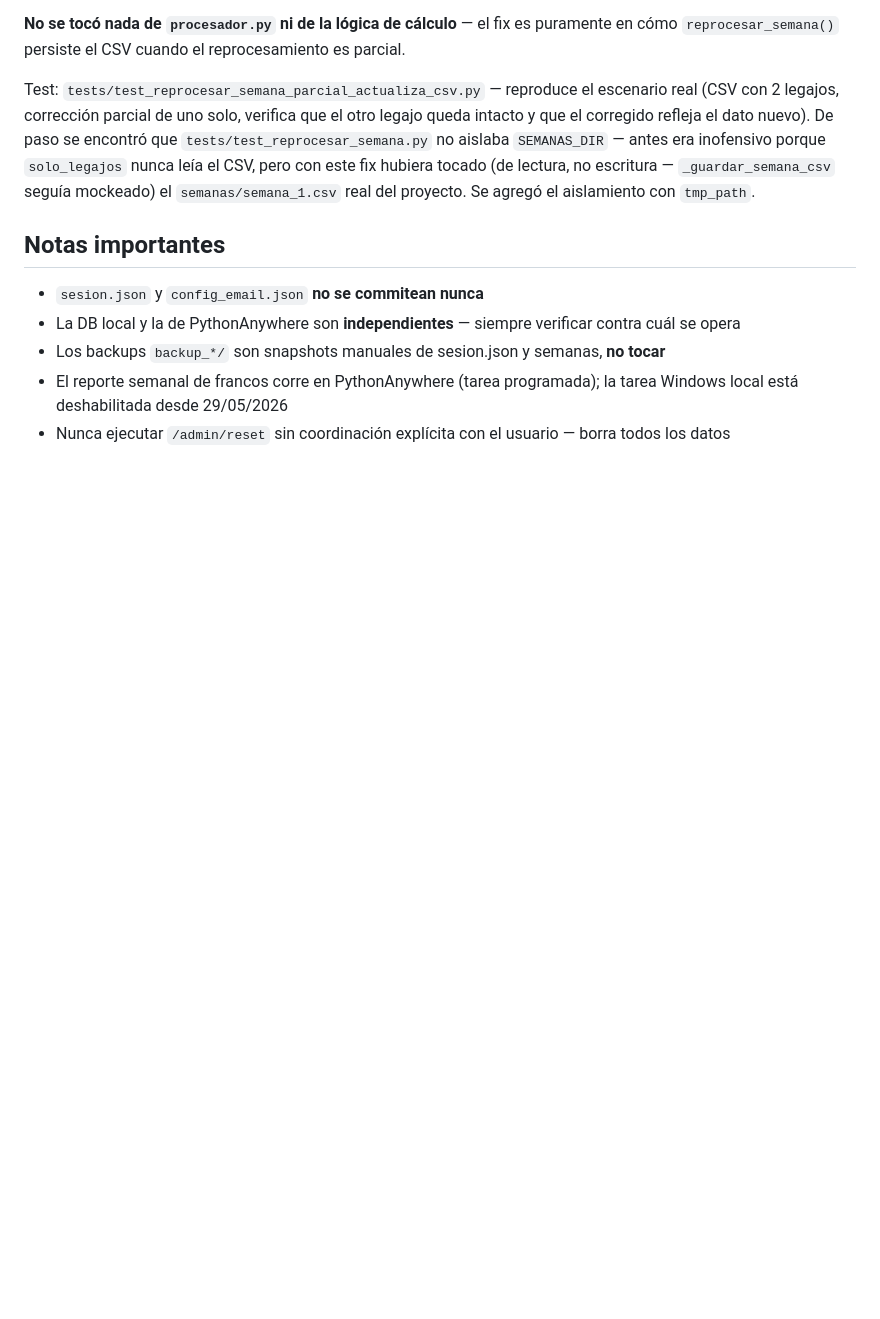
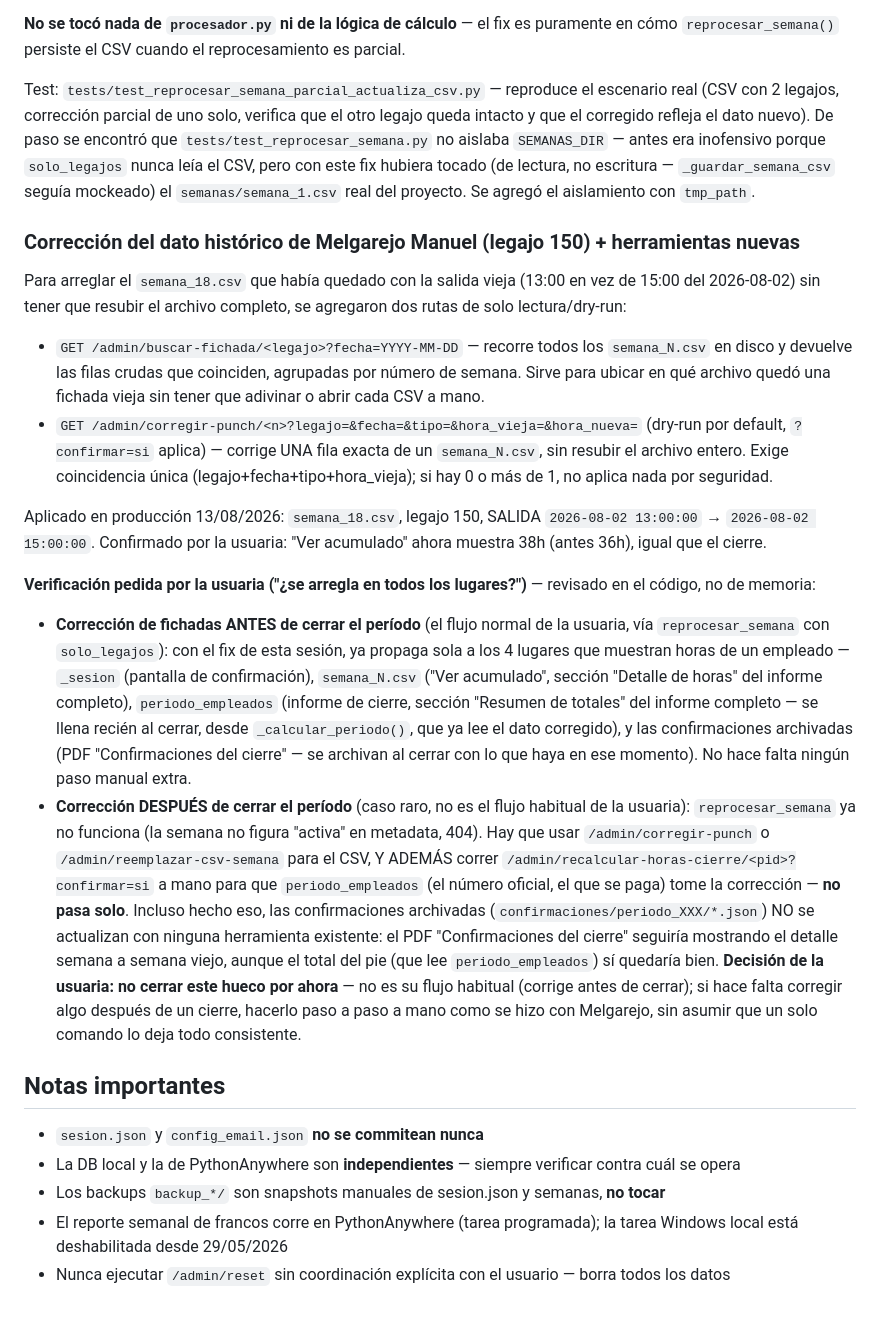
Before and after one commit to CMLAPAZ/HorasExtrasRelojCoop, a Markdown page: CLAUDE.md, the part around the change. Drawn GitHub-style; blank space fills up the shorter version.

Commit message:
docs: documentar verificacion de propagacion de correcciones de fichadas

```diff
--- a/CLAUDE.md
+++ b/CLAUDE.md
@@ -1423,6 +1423,55 @@ leía el CSV, pero con este fix hubiera tocado (de lectura, no escritura —
 `_guardar_semana_csv` seguía mockeado) el `semanas/semana_1.csv` real del
 proyecto. Se agregó el aislamiento con `tmp_path`.
 
+### Corrección del dato histórico de Melgarejo Manuel (legajo 150) + herramientas nuevas
+
+Para arreglar el `semana_18.csv` que había quedado con la salida vieja
+(13:00 en vez de 15:00 del 2026-08-02) sin tener que resubir el archivo
+completo, se agregaron dos rutas de solo lectura/dry-run:
+
+- `GET /admin/buscar-fichada/<legajo>?fecha=YYYY-MM-DD` — recorre todos
+  los `semana_N.csv` en disco y devuelve las filas crudas que coinciden,
+  agrupadas por número de semana. Sirve para ubicar en qué archivo quedó
+  una fichada vieja sin tener que adivinar o abrir cada CSV a mano.
+- `GET /admin/corregir-punch/<n>?legajo=&fecha=&tipo=&hora_vieja=&hora_nueva=`
+  (dry-run por default, `?confirmar=si` aplica) — corrige UNA fila exacta
+  de un `semana_N.csv`, sin resubir el archivo entero. Exige coincidencia
+  única (legajo+fecha+tipo+hora_vieja); si hay 0 o más de 1, no aplica
+  nada por seguridad.
+
+Aplicado en producción 13/08/2026: `semana_18.csv`, legajo 150, SALIDA
+`2026-08-02 13:00:00` → `2026-08-02 15:00:00`. Confirmado por la usuaria:
+"Ver acumulado" ahora muestra 38h (antes 36h), igual que el cierre.
+
+**Verificación pedida por la usuaria ("¿se arregla en todos los
+lugares?")** — revisado en el código, no de memoria:
+
+- **Corrección de fichadas ANTES de cerrar el período** (el flujo normal
+  de la usuaria, vía `reprocesar_semana` con `solo_legajos`): con el fix
+  de esta sesión, ya propaga sola a los 4 lugares que muestran horas de un
+  empleado — `_sesion` (pantalla de confirmación), `semana_N.csv`
+  ("Ver acumulado", sección "Detalle de horas" del informe completo),
+  `periodo_empleados` (informe de cierre, sección "Resumen de totales" del
+  informe completo — se llena recién al cerrar, desde `_calcular_periodo()`,
+  que ya lee el dato corregido), y las confirmaciones archivadas (PDF
+  "Confirmaciones del cierre" — se archivan al cerrar con lo que haya en
+  ese momento). No hace falta ningún paso manual extra.
+- **Corrección DESPUÉS de cerrar el período** (caso raro, no es el flujo
+  habitual de la usuaria): `reprocesar_semana` ya no funciona (la semana
+  no figura "activa" en metadata, 404). Hay que usar
+  `/admin/corregir-punch` o `/admin/reemplazar-csv-semana` para el CSV, Y
+  ADEMÁS correr `/admin/recalcular-horas-cierre/<pid>?confirmar=si` a
+  mano para que `periodo_empleados` (el número oficial, el que se paga)
+  tome la corrección — **no pasa solo**. Incluso hecho eso, las
+  confirmaciones archivadas (`confirmaciones/periodo_XXX/*.json`) NO se
+  actualizan con ninguna herramienta existente: el PDF "Confirmaciones del
+  cierre" seguiría mostrando el detalle semana a semana viejo, aunque el
+  total del pie (que lee `periodo_empleados`) sí quedaría bien. **Decisión
+  de la usuaria: no cerrar este hueco por ahora** — no es su flujo
+  habitual (corrige antes de cerrar); si hace falta corregir algo después
+  de un cierre, hacerlo paso a paso a mano como se hizo con Melgarejo, sin
+  asumir que un solo comando lo deja todo consistente.
+
 ## Notas importantes
 
 - `sesion.json` y `config_email.json` **no se commitean nunca**
```
